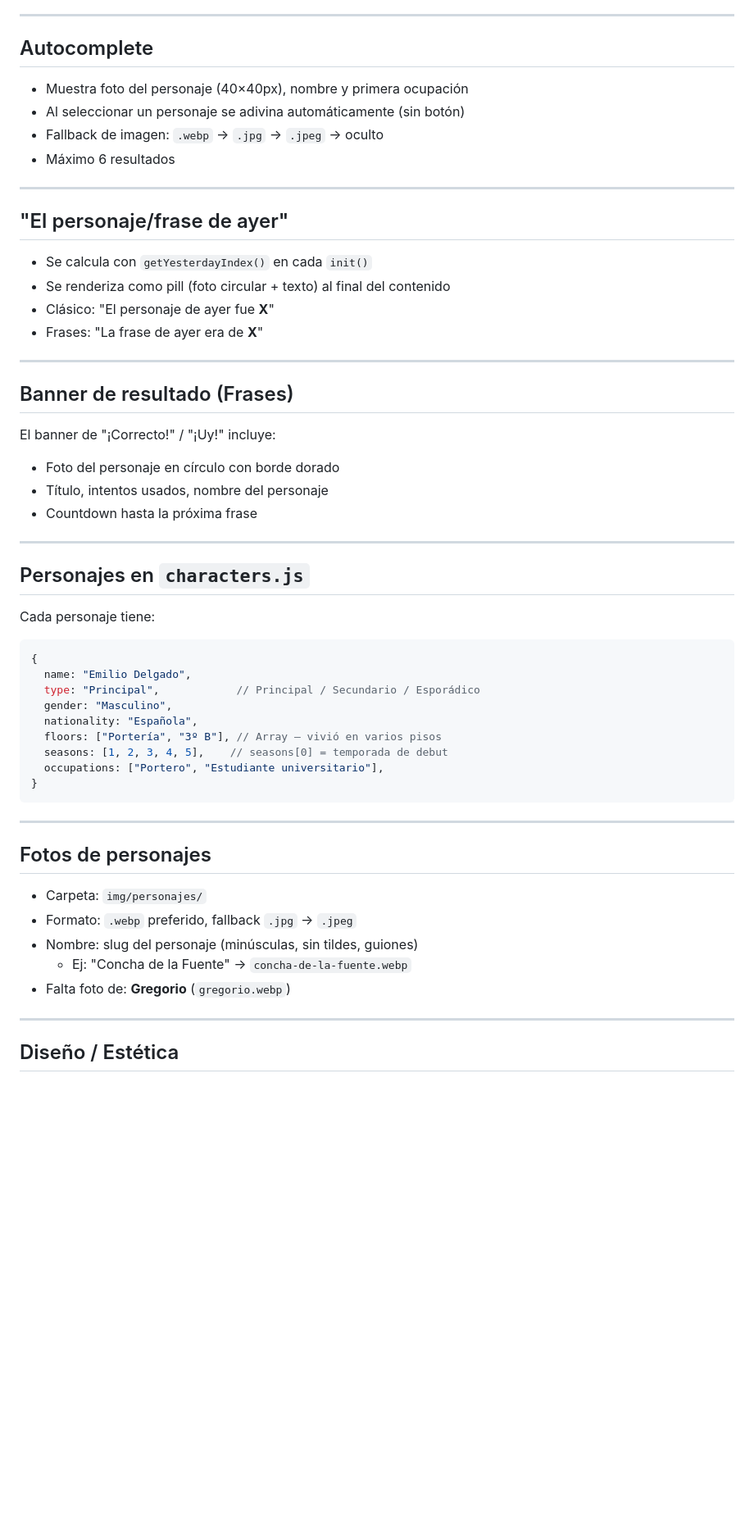
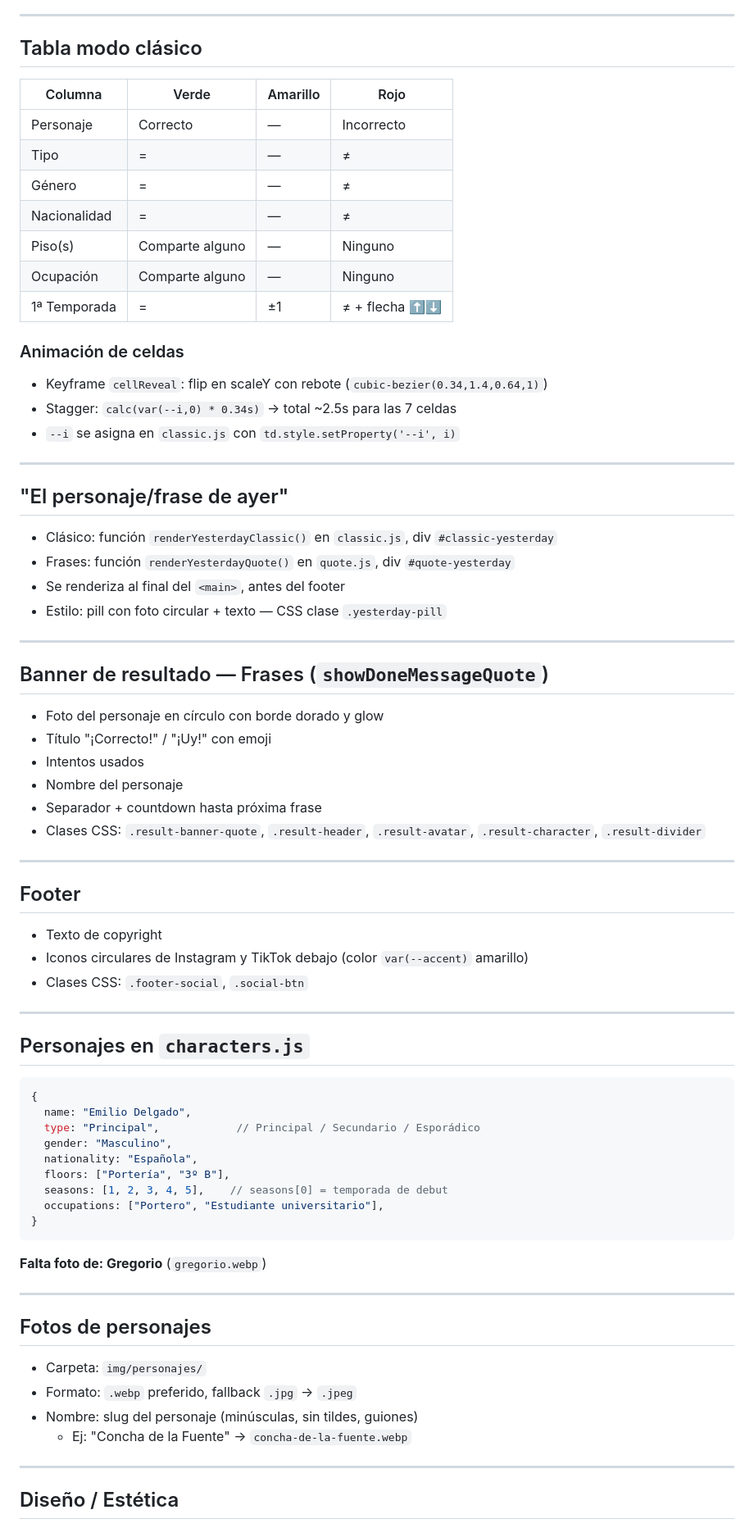
Before and after one commit to NesteaMangoPineapple/anhqvdle, a Markdown page: PROYECTO.md, the part around one of its changes. Shown at 82% size. Rendered like a GitHub page; blank space fills up the shorter version.

Commit message:
Update PROYECTO.md with full context

````diff
--- a/PROYECTO.md
+++ b/PROYECTO.md
@@ -74,43 +68,62 @@ Keyframe: `cellReveal` — flip en Y con rebote.
 
 ---
 
-## Autocomplete
-- Muestra foto del personaje (40×40px), nombre y primera ocupación
-- Al seleccionar un personaje se adivina automáticamente (sin botón)
-- Fallback de imagen: `.webp` → `.jpg` → `.jpeg` → oculto
-- Máximo 6 resultados
+## Tabla modo clásico
+| Columna | Verde | Amarillo | Rojo |
+|---|---|---|---|
+| Personaje | Correcto | — | Incorrecto |
+| Tipo | = | — | ≠ |
+| Género | = | — | ≠ |
+| Nacionalidad | = | — | ≠ |
+| Piso(s) | Comparte alguno | — | Ninguno |
+| Ocupación | Comparte alguno | — | Ninguno |
+| 1ª Temporada | = | ±1 | ≠ + flecha ⬆️⬇️ |
+
+### Animación de celdas
+- Keyframe `cellReveal`: flip en scaleY con rebote (`cubic-bezier(0.34,1.4,0.64,1)`)
+- Stagger: `calc(var(--i,0) * 0.34s)` → total ~2.5s para las 7 celdas
+- `--i` se asigna en `classic.js` con `td.style.setProperty('--i', i)`
 
 ---
 
 ## "El personaje/frase de ayer"
-- Se calcula con `getYesterdayIndex()` en cada `init()`
-- Se renderiza como pill (foto circular + texto) al final del contenido
-- Clásico: "El personaje de ayer fue **X**"
-- Frases: "La frase de ayer era de **X**"
+- Clásico: función `renderYesterdayClassic()` en `classic.js`, div `#classic-yesterday`
+- Frases: función `renderYesterdayQuote()` en `quote.js`, div `#quote-yesterday`
+- Se renderiza al final del `<main>`, antes del footer
+- Estilo: pill con foto circular + texto — CSS clase `.yesterday-pill`
 
 ---
 
-## Banner de resultado (Frases)
-El banner de "¡Correcto!" / "¡Uy!" incluye:
-- Foto del personaje en círculo con borde dorado
-- Título, intentos usados, nombre del personaje
-- Countdown hasta la próxima frase
+## Banner de resultado — Frases (`showDoneMessageQuote`)
+- Foto del personaje en círculo con borde dorado y glow
+- Título "¡Correcto!" / "¡Uy!" con emoji
+- Intentos usados
+- Nombre del personaje
+- Separador + countdown hasta próxima frase
+- Clases CSS: `.result-banner-quote`, `.result-header`, `.result-avatar`, `.result-character`, `.result-divider`
+
+---
+
+## Footer
+- Texto de copyright
+- Iconos circulares de Instagram y TikTok debajo (color `var(--accent)` amarillo)
+- Clases CSS: `.footer-social`, `.social-btn`
 
 ---
 
 ## Personajes en `characters.js`
-Cada personaje tiene:
 ```js
 {
   name: "Emilio Delgado",
   type: "Principal",            // Principal / Secundario / Esporádico
   gender: "Masculino",
   nationality: "Española",
-  floors: ["Portería", "3º B"], // Array — vivió en varios pisos
+  floors: ["Portería", "3º B"],
   seasons: [1, 2, 3, 4, 5],    // seasons[0] = temporada de debut
   occupations: ["Portero", "Estudiante universitario"],
 }
 ```
+**Falta foto de: Gregorio** (`gregorio.webp`)
 
 ---
 
@@ -119,7 +132,6 @@ Cada personaje tiene:
 - Formato: `.webp` preferido, fallback `.jpg` → `.jpeg`
 - Nombre: slug del personaje (minúsculas, sin tildes, guiones)
   - Ej: "Concha de la Fuente" → `concha-de-la-fuente.webp`
-- Falta foto de: **Gregorio** (`gregorio.webp`)
 
 ---
 
````
Also changed, not shown: other parts of PROYECTO.md (+41 -42 lines).
